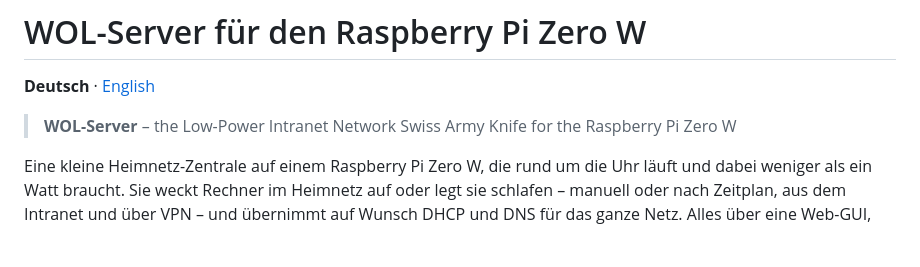
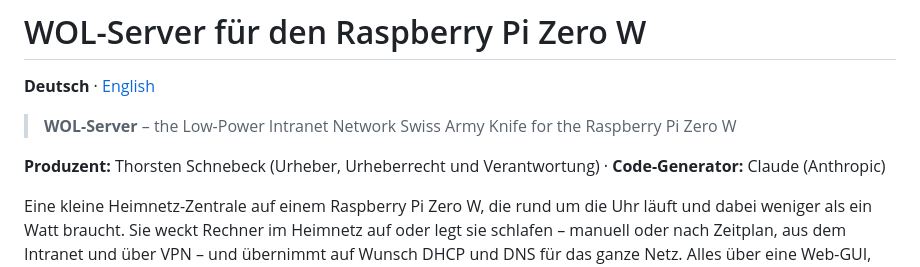
Before and after one commit to schnebeck/wol-server, a Markdown page: README.de.md, the part around the change. Rendered like a GitHub page; blank space fills up the shorter version.

Commit message:
README: credits - producer and code generator

```diff
--- a/README.de.md
+++ b/README.de.md
@@ -3,6 +3,8 @@
 **Deutsch** · [English](README.md)
 
 > **WOL-Server** – the Low-Power Intranet Network Swiss Army Knife for the Raspberry Pi Zero W
+
+**Produzent:** Thorsten Schnebeck (Urheber, Urheberrecht und Verantwortung) · **Code-Generator:** Claude (Anthropic)
 
 Eine kleine Heimnetz-Zentrale auf einem Raspberry Pi Zero W, die rund um die Uhr läuft und dabei weniger
 als ein Watt braucht. Sie weckt Rechner im Heimnetz auf oder legt sie schlafen – manuell oder nach Zeitplan,
```
Also changed, not shown: README.md (+2 -0 lines).
